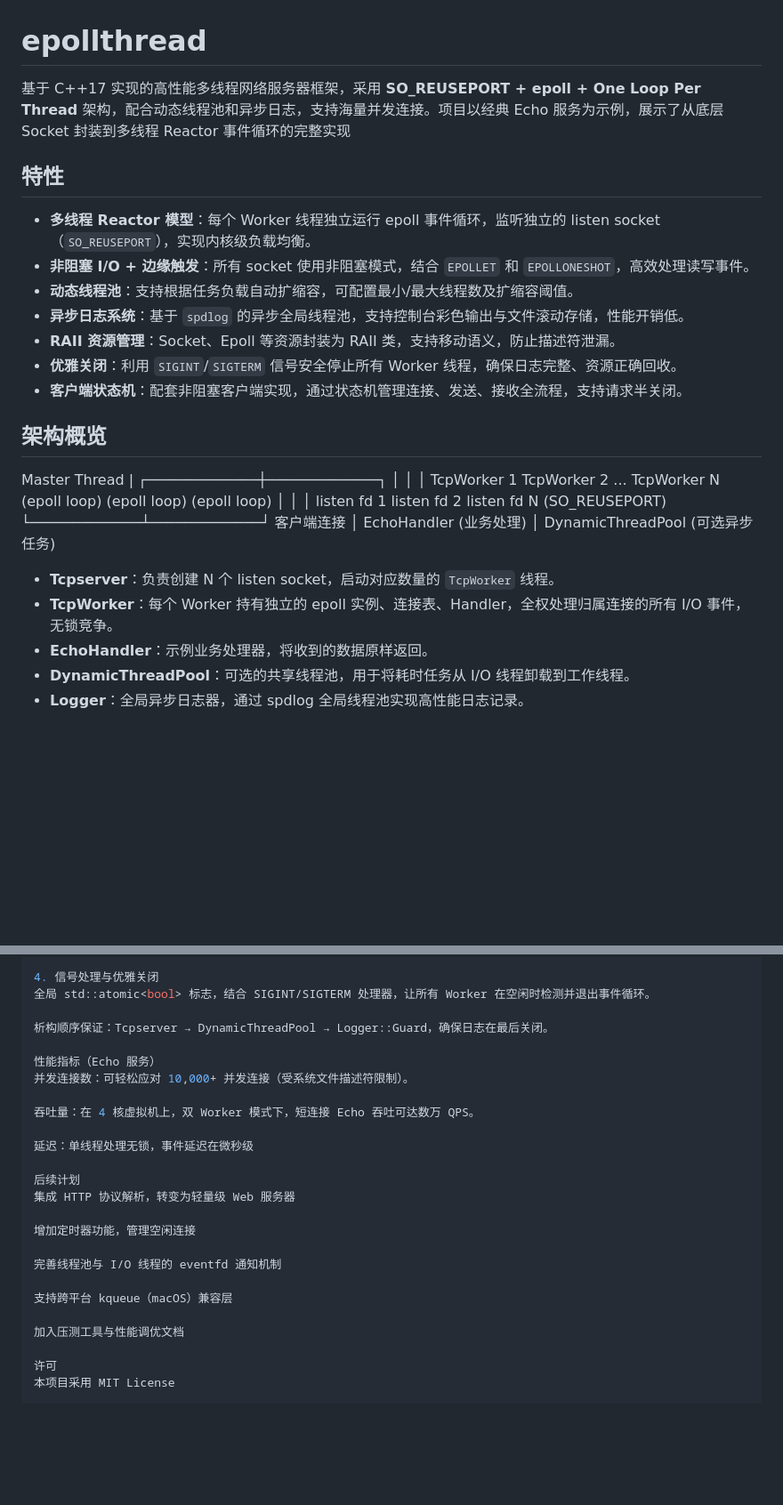
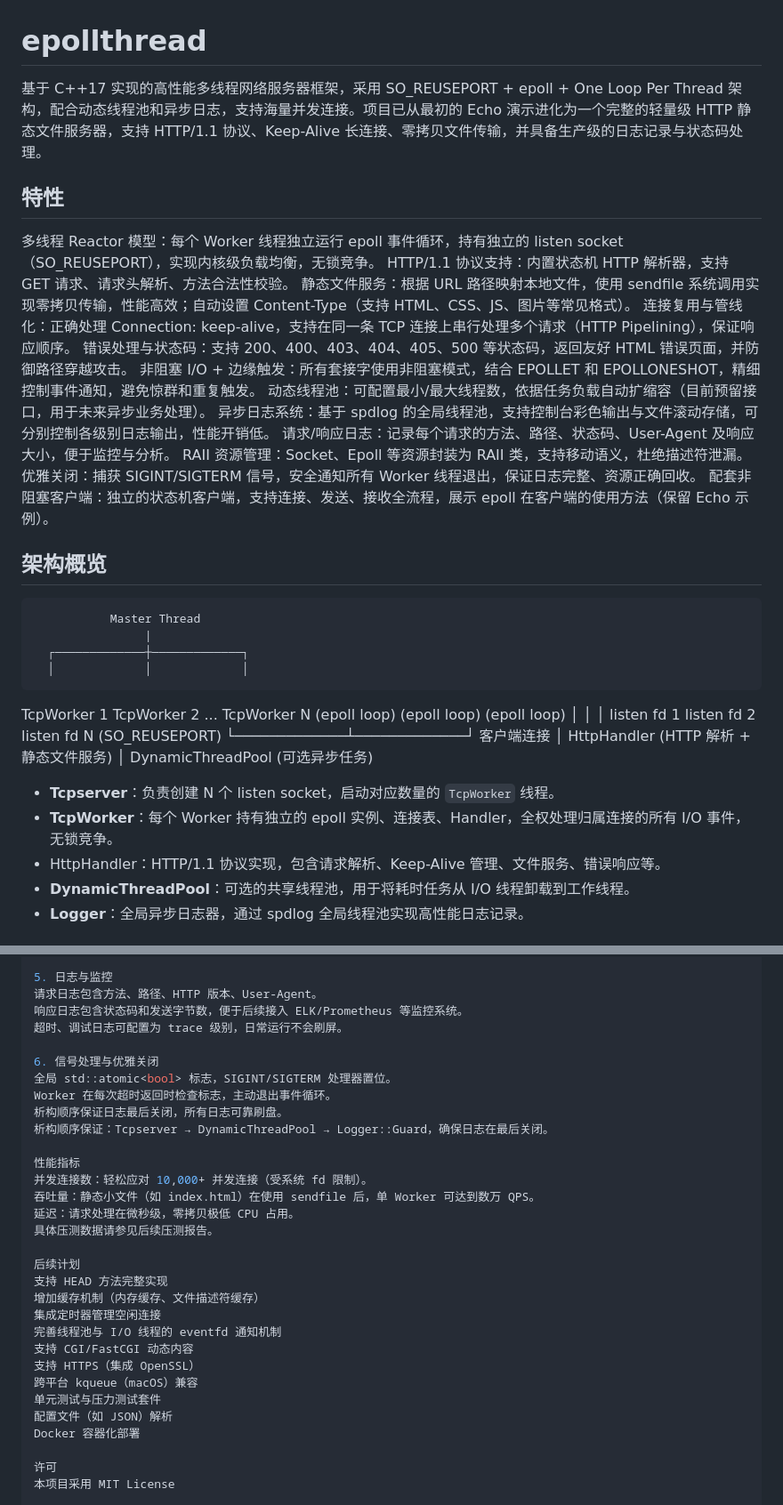
Before and after one commit to AppleAndPenAndPear/epoll-gateway, a Markdown page: epollthread/README.md, 2 parts joined by grey strips. Shown at 89% size. GitHub-like rendering; blank space fills up the shorter version.

```diff
--- a/epollthread/README.md
+++ b/epollthread/README.md
@@ -1,34 +1,39 @@
 # epollthread
-基于 C++17 实现的高性能多线程网络服务器框架，采用 **SO_REUSEPORT + epoll + One Loop Per Thread** 架构，配合动态线程池和异步日志，支持海量并发连接。项目以经典 Echo 服务为示例，展示了从底层 Socket 封装到多线程 Reactor 事件循环的完整实现
+基于 C++17 实现的高性能多线程网络服务器框架，采用 SO_REUSEPORT + epoll + One Loop Per Thread 架构，配合动态线程池和异步日志，支持海量并发连接。项目已从最初的 Echo 演示进化为一个完整的轻量级 HTTP 静态文件服务器，支持 HTTP/1.1 协议、Keep-Alive 长连接、零拷贝文件传输，并具备生产级的日志记录与状态码处理。
 
 ## 特性
-- **多线程 Reactor 模型**：每个 Worker 线程独立运行 epoll 事件循环，监听独立的 listen socket（`SO_REUSEPORT`），实现内核级负载均衡。
-- **非阻塞 I/O + 边缘触发**：所有 socket 使用非阻塞模式，结合 `EPOLLET` 和 `EPOLLONESHOT`，高效处理读写事件。
-- **动态线程池**：支持根据任务负载自动扩缩容，可配置最小/最大线程数及扩缩容阈值。
-- **异步日志系统**：基于 `spdlog` 的异步全局线程池，支持控制台彩色输出与文件滚动存储，性能开销低。
-- **RAII 资源管理**：Socket、Epoll 等资源封装为 RAII 类，支持移动语义，防止描述符泄漏。
-- **优雅关闭**：利用 `SIGINT`/`SIGTERM` 信号安全停止所有 Worker 线程，确保日志完整、资源正确回收。
-- **客户端状态机**：配套非阻塞客户端实现，通过状态机管理连接、发送、接收全流程，支持请求半关闭。
+多线程 Reactor 模型：每个 Worker 线程独立运行 epoll 事件循环，持有独立的 listen socket（SO_REUSEPORT），实现内核级负载均衡，无锁竞争。
+HTTP/1.1 协议支持：内置状态机 HTTP 解析器，支持 GET 请求、请求头解析、方法合法性校验。
+静态文件服务：根据 URL 路径映射本地文件，使用 sendfile 系统调用实现零拷贝传输，性能高效；自动设置 Content-Type（支持 HTML、CSS、JS、图片等常见格式）。
+连接复用与管线化：正确处理 Connection: keep-alive，支持在同一条 TCP 连接上串行处理多个请求（HTTP Pipelining），保证响应顺序。
+错误处理与状态码：支持 200、400、403、404、405、500 等状态码，返回友好 HTML 错误页面，并防御路径穿越攻击。
+非阻塞 I/O + 边缘触发：所有套接字使用非阻塞模式，结合 EPOLLET 和 EPOLLONESHOT，精细控制事件通知，避免惊群和重复触发。
+动态线程池：可配置最小/最大线程数，依据任务负载自动扩缩容（目前预留接口，用于未来异步业务处理）。
+异步日志系统：基于 spdlog 的全局线程池，支持控制台彩色输出与文件滚动存储，可分别控制各级别日志输出，性能开销低。
+请求/响应日志：记录每个请求的方法、路径、状态码、User-Agent 及响应大小，便于监控与分析。
+RAII 资源管理：Socket、Epoll 等资源封装为 RAII 类，支持移动语义，杜绝描述符泄漏。
+优雅关闭：捕获 SIGINT/SIGTERM 信号，安全通知所有 Worker 线程退出，保证日志完整、资源正确回收。
+配套非阻塞客户端：独立的状态机客户端，支持连接、发送、接收全流程，展示 epoll 在客户端的使用方法（保留 Echo 示例）。
 
 ## 架构概览
-Master Thread
-|
-┌─────────────┼─────────────┐
-│ │ │
-TcpWorker 1 TcpWorker 2 ... TcpWorker N
-(epoll loop) (epoll loop) (epoll loop)
-│ │ │
-listen fd 1 listen fd 2 listen fd N (SO_REUSEPORT)
-└─────────────┴─────────────┘
-客户端连接
-│
-EchoHandler (业务处理)
-│
-DynamicThreadPool (可选异步任务)
+               Master Thread
+                    |
+      ┌─────────────┼─────────────┐
+      │             │             │
+  TcpWorker 1   TcpWorker 2  ... TcpWorker N
+  (epoll loop)  (epoll loop)     (epoll loop)
+      │             │             │
+ listen fd 1   listen fd 2   listen fd N  (SO_REUSEPORT)
+      └─────────────┴─────────────┘
+               客户端连接
+                    │
+            HttpHandler (HTTP 解析 + 静态文件服务)
+                    │
+         DynamicThreadPool (可选异步任务)
 
 - **Tcpserver**：负责创建 N 个 listen socket，启动对应数量的 `TcpWorker` 线程。
 - **TcpWorker**：每个 Worker 持有独立的 epoll 实例、连接表、Handler，全权处理归属连接的所有 I/O 事件，无锁竞争。
-- **EchoHandler**：示例业务处理器，将收到的数据原样返回。
+- HttpHandler：HTTP/1.1 协议实现，包含请求解析、Keep-Alive 管理、文件服务、错误响应等。
 - **DynamicThreadPool**：可选的共享线程池，用于将耗时任务从 I/O 线程卸载到工作线程。
 - **Logger**：全局异步日志器，通过 spdlog 全局线程池实现高性能日志记录。
 
@@ -128,26 +146,32 @@ TcpWorker 持有 DynamicThreadPool 指针，未来可将耗时操作（如解析
 
-4. 信号处理与优雅关闭
-全局 std::atomic<bool> 标志，结合 SIGINT/SIGTERM 处理器，让所有 Worker 在空闲时检测并退出事件循环。
+5. 日志与监控
+请求日志包含方法、路径、HTTP 版本、User-Agent。
+响应日志包含状态码和发送字节数，便于后续接入 ELK/Prometheus 等监控系统。
+超时、调试日志可配置为 trace 级别，日常运行不会刷屏。
 
+6. 信号处理与优雅关闭
+全局 std::atomic<bool> 标志，SIGINT/SIGTERM 处理器置位。
+Worker 在每次超时返回时检查标志，主动退出事件循环。
+析构顺序保证日志最后关闭，所有日志可靠刷盘。
 析构顺序保证：Tcpserver → DynamicThreadPool → Logger::Guard，确保日志在最后关闭。
 
-性能指标（Echo 服务）
-并发连接数：可轻松应对 10,000+ 并发连接（受系统文件描述符限制）。
-
-吞吐量：在 4 核虚拟机上，双 Worker 模式下，短连接 Echo 吞吐可达数万 QPS。
-
-延迟：单线程处理无锁，事件延迟在微秒级
+性能指标
+并发连接数：轻松应对 10,000+ 并发连接（受系统 fd 限制）。
+吞吐量：静态小文件（如 index.html）在使用 sendfile 后，单 Worker 可达到数万 QPS。
+延迟：请求处理在微秒级，零拷贝极低 CPU 占用。
+具体压测数据请参见后续压测报告。
 
 后续计划
-集成 HTTP 协议解析，转变为轻量级 Web 服务器
-
-增加定时器功能，管理空闲连接
-
+支持 HEAD 方法完整实现
+增加缓存机制（内存缓存、文件描述符缓存）
+集成定时器管理空闲连接
 完善线程池与 I/O 线程的 eventfd 通知机制
-
-支持跨平台 kqueue（macOS）兼容层
-
-加入压测工具与性能调优文档
+支持 CGI/FastCGI 动态内容
+支持 HTTPS（集成 OpenSSL）
+跨平台 kqueue（macOS）兼容
+单元测试与压力测试套件
+配置文件（如 JSON）解析
+Docker 容器化部署
 
 许可
 本项目采用 MIT License
```
Also changed, not shown: other parts of epollthread/README.md (+37 -24 lines).
